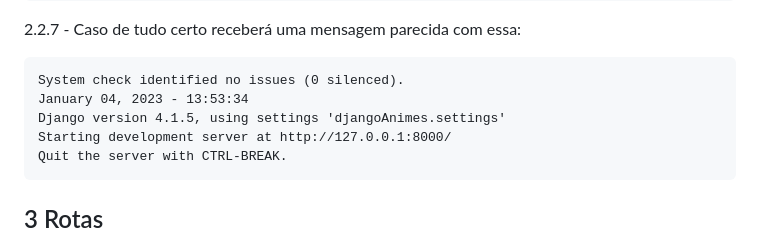
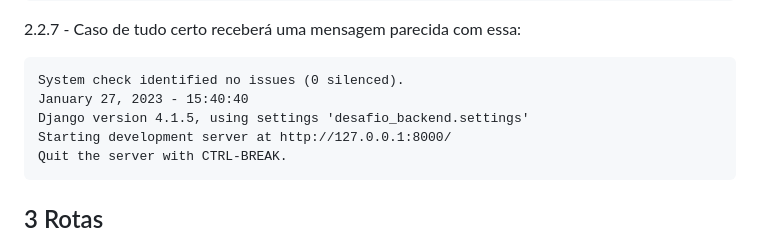
Before and after one commit to gabriellfernandes/desafio-backend, a Markdown page: README.md, the part around the change. Rendered like a GitHub page.

````diff
--- a/README.md
+++ b/README.md
@@ -52,8 +52,8 @@ python manage.py runserver
 
 ```
 System check identified no issues (0 silenced).
-January 04, 2023 - 13:53:34
-Django version 4.1.5, using settings 'djangoAnimes.settings'
+January 27, 2023 - 15:40:40
+Django version 4.1.5, using settings 'desafio_backend.settings'
 Starting development server at http://127.0.0.1:8000/
 Quit the server with CTRL-BREAK.
 ```
````
